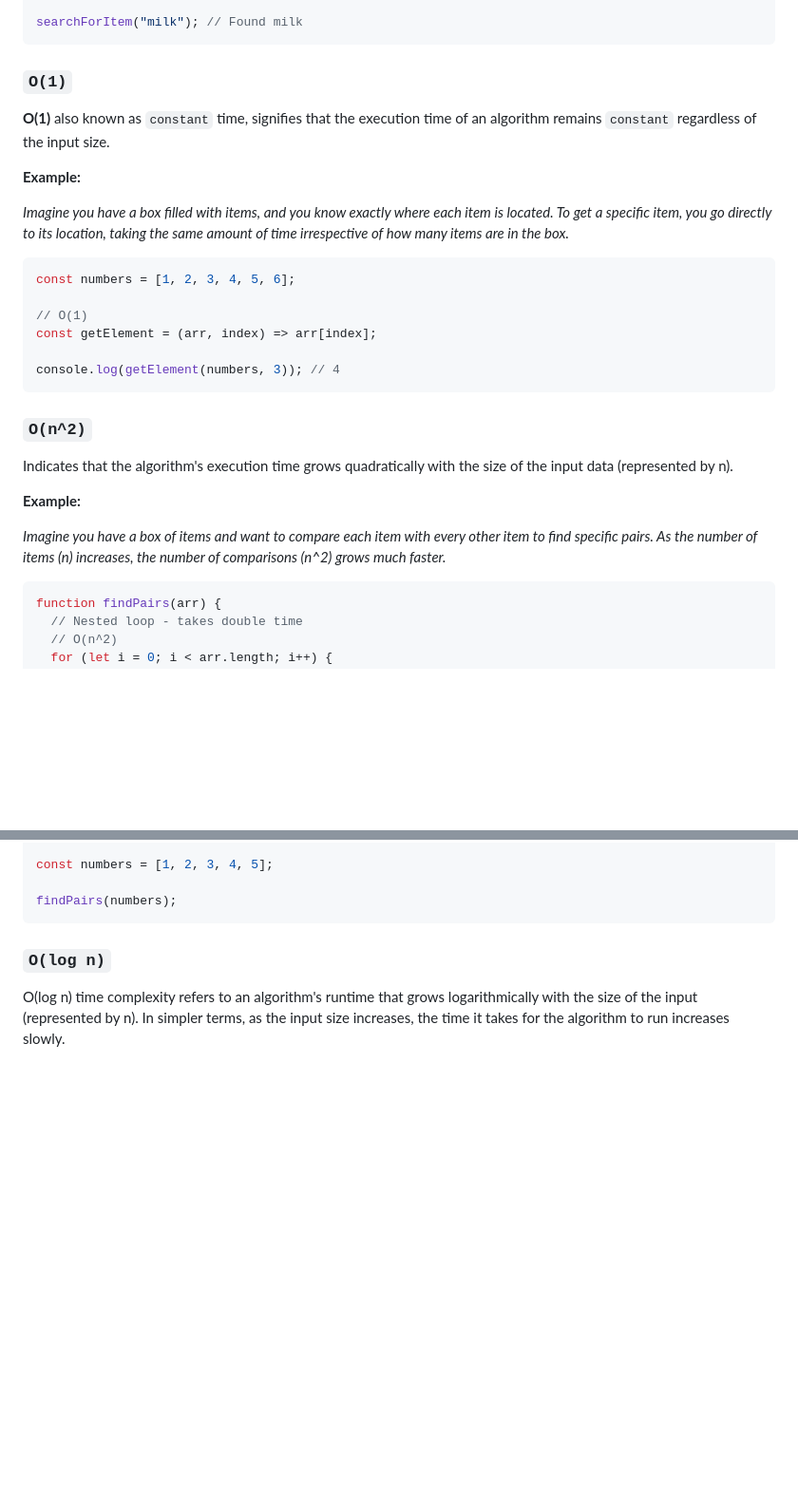
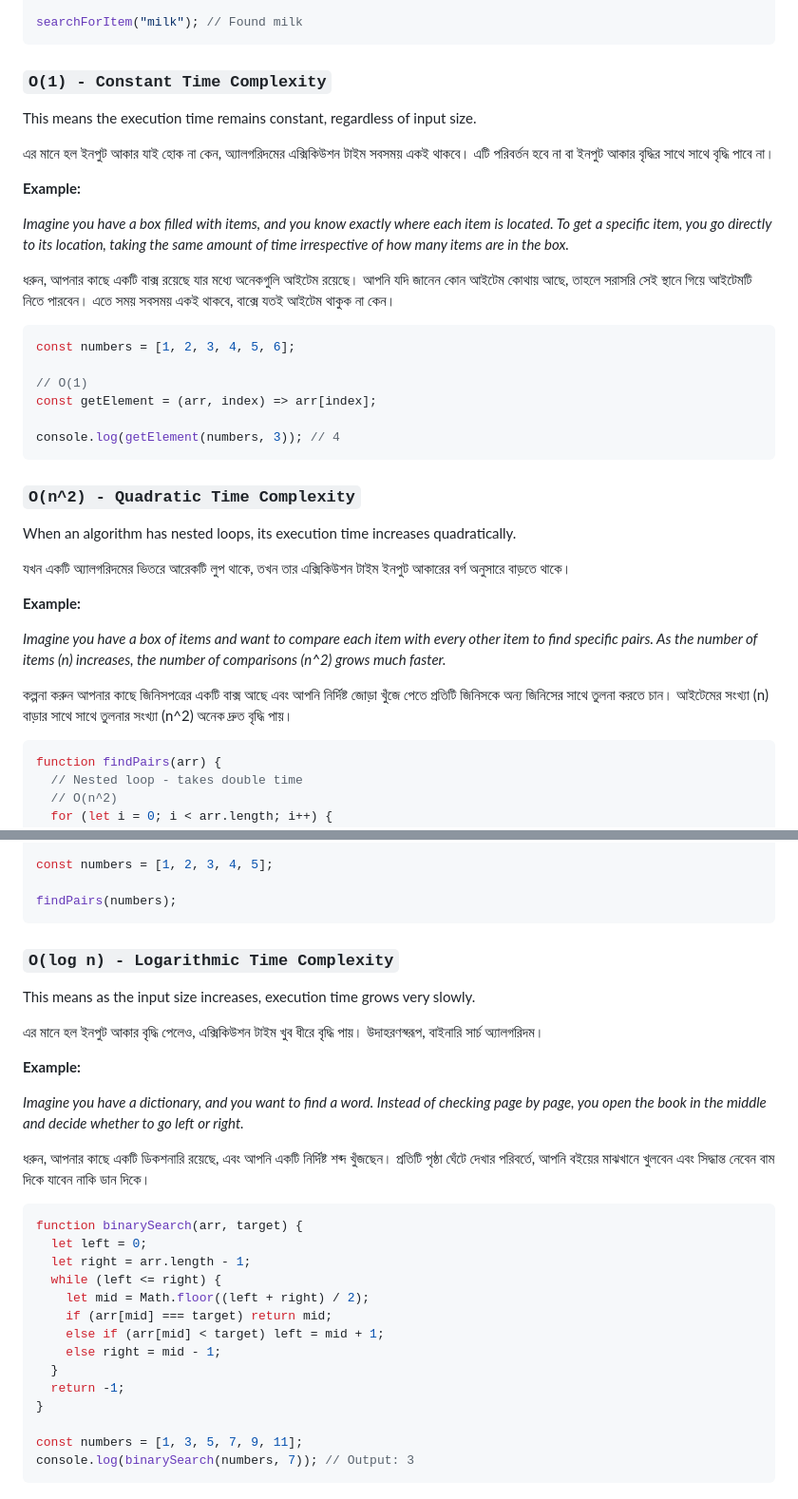
Before and after one commit to Mohosin999/DSA-in-JavaScript, a Markdown page: README.md, 2 parts joined by grey strips. Shown at 95% size. Drawn GitHub-style; blank space fills up the shorter version.

````diff
--- a/README.md
+++ b/README.md
@@ -71,13 +82,17 @@ const searchForItem = (item) => {
 searchForItem("milk"); // Found milk
 ```
 
-### `O(1)`
+### `O(1) - Constant Time Complexity`
 
-**O(1)** also known as `constant` time, signifies that the execution time of an algorithm remains `constant` regardless of the input size.
+This means the execution time remains constant, regardless of input size.
+
+এর মানে হল ইনপুট আকার যাই হোক না কেন, অ্যালগরিদমের এক্সিকিউশন টাইম সবসময় একই থাকবে। এটি পরিবর্তন হবে না বা ইনপুট আকার বৃদ্ধির সাথে সাথে বৃদ্ধি পাবে না।
 
 **Example:**
 
 _Imagine you have a box filled with items, and you know exactly where each item is located. To get a specific item, you go directly to its location, taking the same amount of time irrespective of how many items are in the box._
+
+ধরুন, আপনার কাছে একটি বাক্স রয়েছে যার মধ্যে অনেকগুলি আইটেম রয়েছে। আপনি যদি জানেন কোন আইটেম কোথায় আছে, তাহলে সরাসরি সেই স্থানে গিয়ে আইটেমটি নিতে পারবেন। এতে সময় সবসময় একই থাকবে, বাক্সে যতই আইটেম থাকুক না কেন।
 
 ```javascript
 const numbers = [1, 2, 3, 4, 5, 6];
@@ -88,13 +103,17 @@ const getElement = (arr, index) => arr[index];
 console.log(getElement(numbers, 3)); // 4
 ```
 
-### `O(n^2)`
+### `O(n^2) - Quadratic Time Complexity`
 
-Indicates that the algorithm's execution time grows quadratically with the size of the input data (represented by n).
+When an algorithm has nested loops, its execution time increases quadratically.
+
+যখন একটি অ্যালগরিদমের ভিতরে আরেকটি লুপ থাকে, তখন তার এক্সিকিউশন টাইম ইনপুট আকারের বর্গ অনুসারে বাড়তে থাকে।
 
 **Example:**
 
 _Imagine you have a box of items and want to compare each item with every other item to find specific pairs. As the number of items (n) increases, the number of comparisons (n^2) grows much faster._
+
+কল্পনা করুন আপনার কাছে জিনিসপত্রের একটি বাক্স আছে এবং আপনি নির্দিষ্ট জোড়া খুঁজে পেতে প্রতিটি জিনিসকে অন্য জিনিসের সাথে তুলনা করতে চান। আইটেমের সংখ্যা (n) বাড়ার সাথে সাথে তুলনার সংখ্যা (n^2) অনেক দ্রুত বৃদ্ধি পায়।
 
 ```javascript
 function findPairs(arr) {
@@ -123,6 +142,31 @@ const numbers = [1, 2, 3, 4, 5];
 findPairs(numbers);
 ```
 
-### `O(log n)`
+### `O(log n) - Logarithmic Time Complexity`
 
-O(log n) time complexity refers to an algorithm's runtime that grows logarithmically with the size of the input (represented by n). In simpler terms, as the input size increases, the time it takes for the algorithm to run increases slowly.
+This means as the input size increases, execution time grows very slowly.
+
+এর মানে হল ইনপুট আকার বৃদ্ধি পেলেও, এক্সিকিউশন টাইম খুব ধীরে বৃদ্ধি পায়। উদাহরণস্বরূপ, বাইনারি সার্চ অ্যালগরিদম।
+
+**Example:**
+
+_Imagine you have a dictionary, and you want to find a word. Instead of checking page by page, you open the book in the middle and decide whether to go left or right._
+
+ধরুন, আপনার কাছে একটি ডিকশনারি রয়েছে, এবং আপনি একটি নির্দিষ্ট শব্দ খুঁজছেন। প্রতিটি পৃষ্ঠা ঘেঁটে দেখার পরিবর্তে, আপনি বইয়ের মাঝখানে খুলবেন এবং সিদ্ধান্ত নেবেন বাম দিকে যাবেন নাকি ডান দিকে।
+
+```javascript
+function binarySearch(arr, target) {
+  let left = 0;
+  let right = arr.length - 1;
+  while (left <= right) {
+    let mid = Math.floor((left + right) / 2);
+    if (arr[mid] === target) return mid;
+    else if (arr[mid] < target) left = mid + 1;
+    else right = mid - 1;
+  }
+  return -1;
+}
+
+const numbers = [1, 3, 5, 7, 9, 11];
+console.log(binarySearch(numbers, 7)); // Output: 3
+```
````
Also changed, not shown: other parts of README.md (+21 -10 lines).
